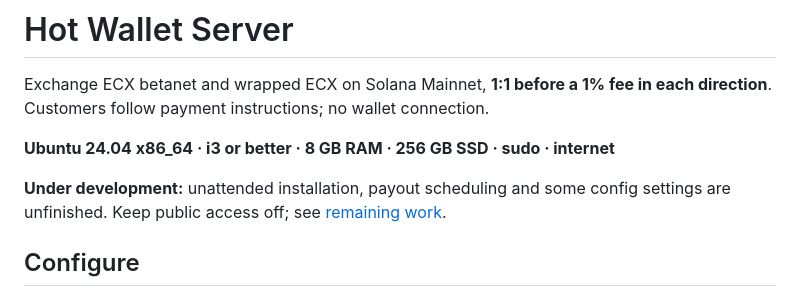
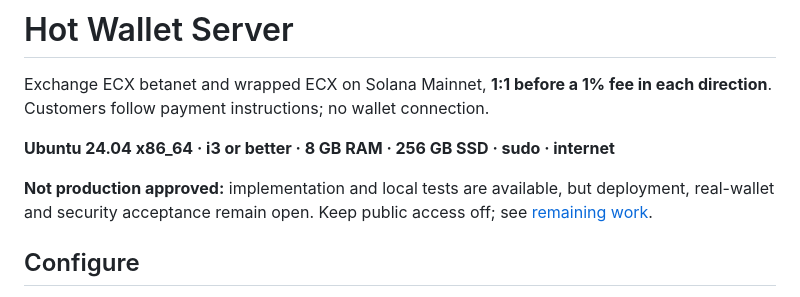
Before and after one commit to freewillydev/hot-wallet-server, a Markdown page: README.md, the part around the change. GitHub-like rendering.

Commit message:
Replace stale readiness summary with current release acceptance gates

```diff
--- a/README.md
+++ b/README.md
@@ -5,8 +5,9 @@ in each direction**. Customers follow payment instructions; no wallet connection
 
 **Ubuntu 24.04 x86_64 · i3 or better · 8 GB RAM · 256 GB SSD · sudo · internet**
 
-**Under development:** unattended installation, payout scheduling and some config
-settings are unfinished. Keep public access off; see [remaining work](Docs/DONE.md).
+**Not production approved:** implementation and local tests are available, but
+deployment, real-wallet and security acceptance remain open. Keep public access
+off; see [remaining work](Docs/DONE.md).
 
 ## Configure
 
```
Also changed, not shown: Docs/DONE.md (+28 -21 lines).
